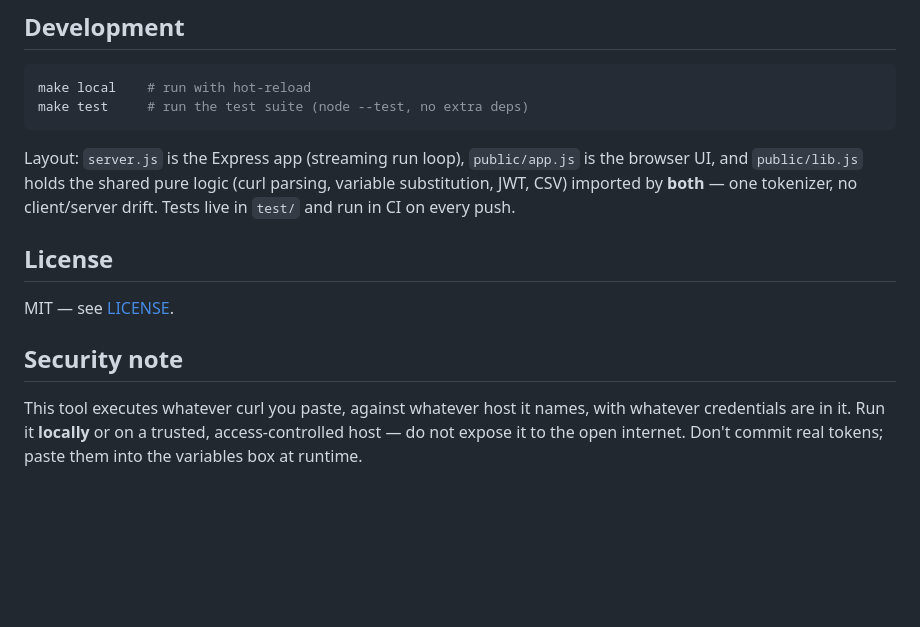
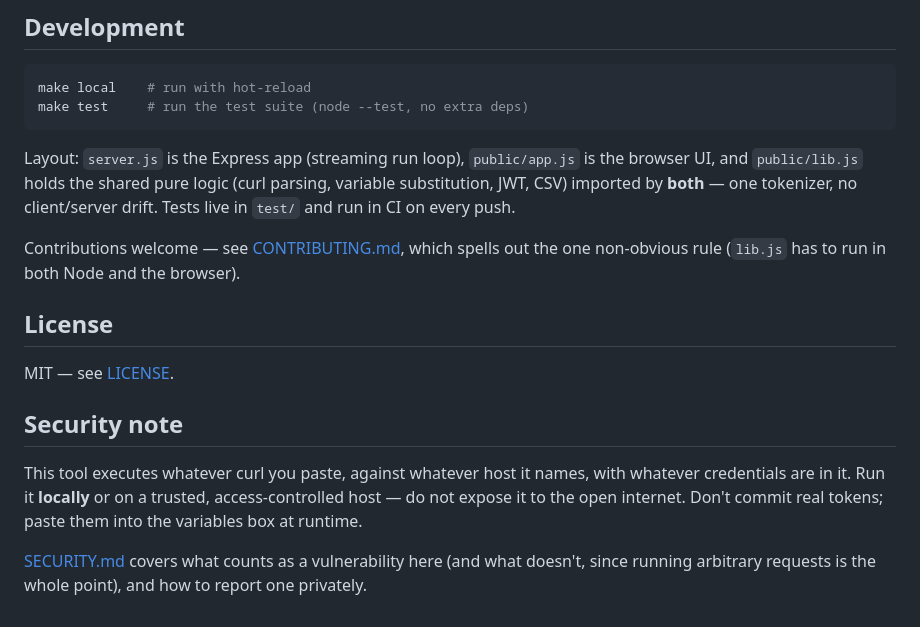
Before and after one commit to jlwilk/curl-runner, a Markdown page: README.md, the part around the change. Drawn GitHub-style; blank space fills up the shorter version.

```diff
--- a/README.md
+++ b/README.md
@@ -186,6 +186,9 @@ the browser UI, and `public/lib.js` holds the shared pure logic (curl parsing,
 variable substitution, JWT, CSV) imported by **both** — one tokenizer, no
 client/server drift. Tests live in `test/` and run in CI on every push.
 
+Contributions welcome — see [CONTRIBUTING.md](CONTRIBUTING.md), which spells out
+the one non-obvious rule (`lib.js` has to run in both Node and the browser).
+
 ## License
 
 MIT — see [LICENSE](LICENSE).
@@ -196,3 +199,7 @@ This tool executes whatever curl you paste, against whatever host it names,
 with whatever credentials are in it. Run it **locally** or on a trusted,
 access-controlled host — do not expose it to the open internet. Don't commit
 real tokens; paste them into the variables box at runtime.
+
+[SECURITY.md](SECURITY.md) covers what counts as a vulnerability here (and what
+doesn't, since running arbitrary requests is the whole point), and how to report
+one privately.
```
Also changed, not shown: CONTRIBUTING.md (added, +75 -0 lines), SECURITY.md (added, +62 -0 lines).
